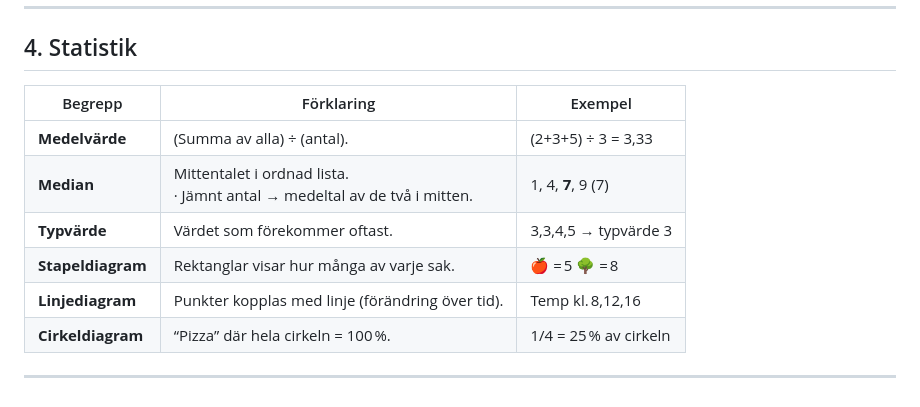
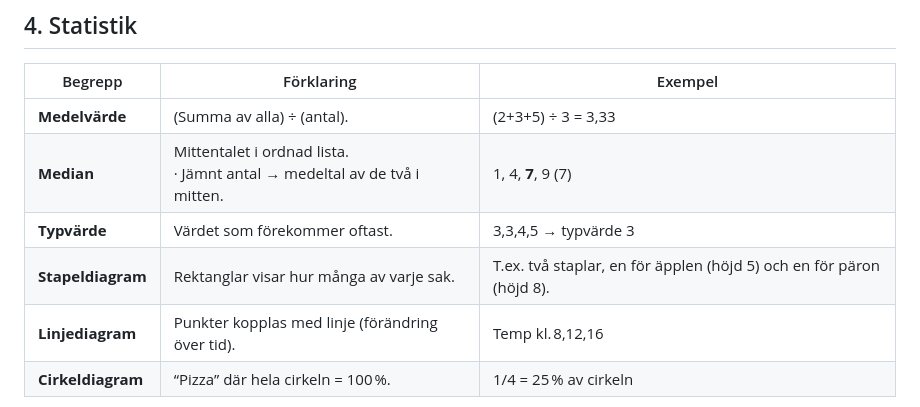
Before and after one commit to NicklasBergkvist/matte, a Markdown page: Matteordlista.md, the part around the change. Rendered like a GitHub page.

Commit message:
Refine explanation of stapeldiagram with a clearer example for better understanding.

```diff
--- a/Matteordlista.md
+++ b/Matteordlista.md
@@ -55,7 +55,7 @@ Korta, tydliga förklaringar + exempel. Jobba gärna med flashcards: ordet på e
 | **Medelvärde** | (Summa av alla) ÷ (antal). | (2+3+5) ÷ 3 = 3,33 |
 | **Median** | Mitten­talet i ordnad lista.<br>· Jämnt antal → medeltal av de två i mitten. | 1, 4, **7**, 9 (7) |
 | **Typvärde** | Värdet som förekommer oftast. | 3,3,4,5 → typvärde 3 |
-| **Stapeldiagram** | Rektanglar visar hur många av varje sak. | 🍎 = 5 🌳 = 8 |
+| **Stapeldiagram** | Rektanglar visar hur många av varje sak. | T.ex. två staplar, en för äpplen (höjd 5) och en för päron (höjd 8). |
 | **Linjediagram** | Punkter kopplas med linje (förändring över tid). | Temp kl. 8,12,16 |
 | **Cirkeldiagram** | “Pizza” där hela cirkeln = 100 %. | 1/4 = 25 % av cirkeln |
 
```
